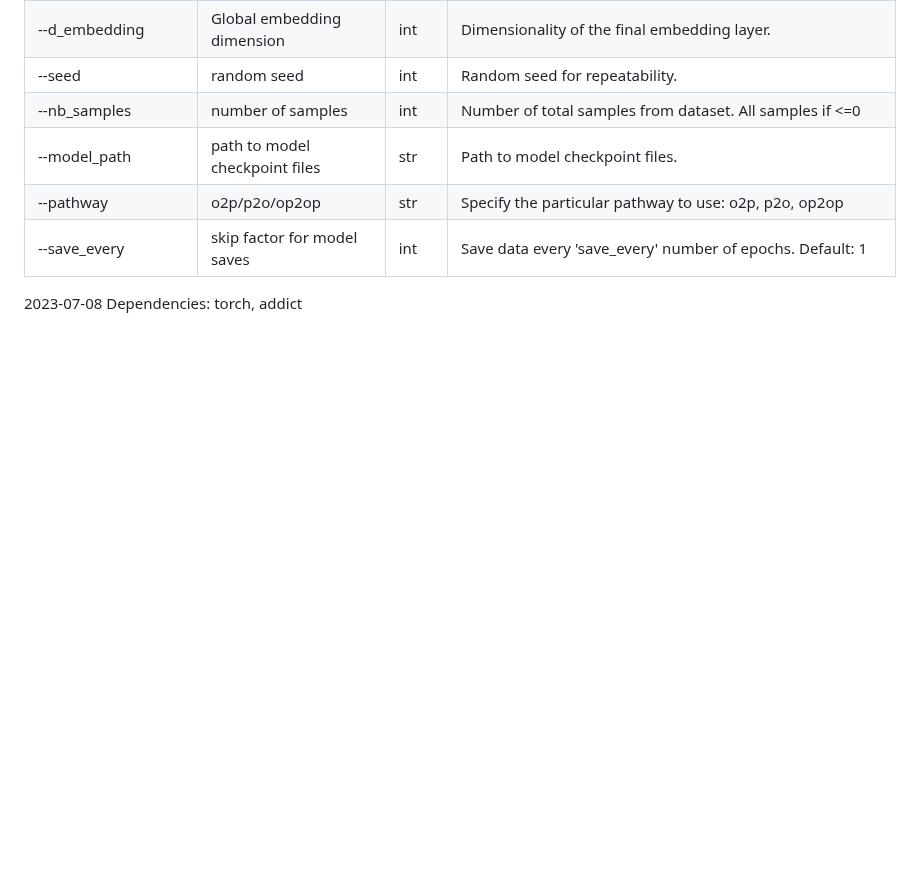
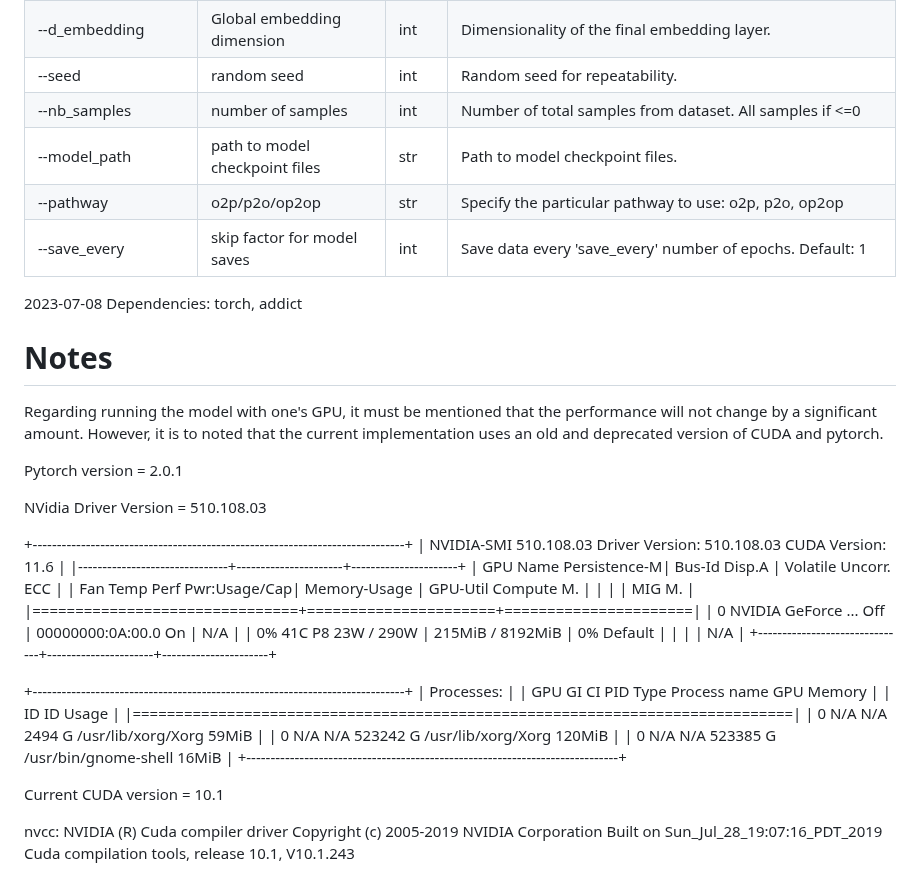
Before and after one commit to emelex-ai/BRIDGE, a Markdown page: README.md, the part around the change. Drawn GitHub-style; blank space fills up the shorter version.

```diff
--- a/README.md
+++ b/README.md
@@ -104,3 +104,41 @@ Program arguments:
 
 2023-07-08
 Dependencies: torch, addict
+
+
+# Notes
+
+Regarding running the model with one's GPU, it must be mentioned that the performance will not change by a significant amount. However, it is to noted that the current implementation uses an old and deprecated version of CUDA and pytorch.
+
+Pytorch version = 2.0.1
+
+NVidia Driver Version  = 510.108.03
+
++-----------------------------------------------------------------------------+
+| NVIDIA-SMI 510.108.03   Driver Version: 510.108.03   CUDA Version: 11.6     |
+|-------------------------------+----------------------+----------------------+
+| GPU  Name        Persistence-M| Bus-Id        Disp.A | Volatile Uncorr. ECC |
+| Fan  Temp  Perf  Pwr:Usage/Cap|         Memory-Usage | GPU-Util  Compute M. |
+|                               |                      |               MIG M. |
+|===============================+======================+======================|
+|   0  NVIDIA GeForce ...  Off  | 00000000:0A:00.0  On |                  N/A |
+|  0%   41C    P8    23W / 290W |    215MiB /  8192MiB |      0%      Default |
+|                               |                      |                  N/A |
++-------------------------------+----------------------+----------------------+
+
++-----------------------------------------------------------------------------+
+| Processes:                                                                  |
+|  GPU   GI   CI        PID   Type   Process name                  GPU Memory |
+|        ID   ID                                                   Usage      |
+|=============================================================================|
+|    0   N/A  N/A      2494      G   /usr/lib/xorg/Xorg                 59MiB |
+|    0   N/A  N/A    523242      G   /usr/lib/xorg/Xorg                120MiB |
+|    0   N/A  N/A    523385      G   /usr/bin/gnome-shell               16MiB |
++-----------------------------------------------------------------------------+
+
+Current CUDA version = 10.1
+
+nvcc: NVIDIA (R) Cuda compiler driver
+Copyright (c) 2005-2019 NVIDIA Corporation
+Built on Sun_Jul_28_19:07:16_PDT_2019
+Cuda compilation tools, release 10.1, V10.1.243
```
